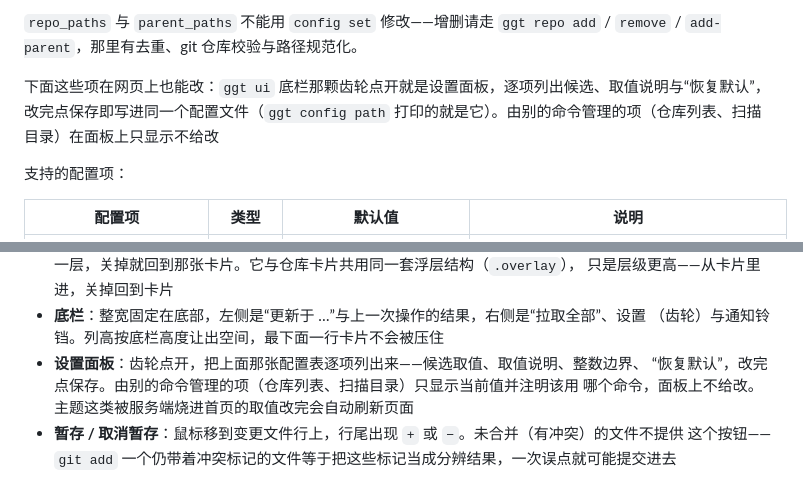
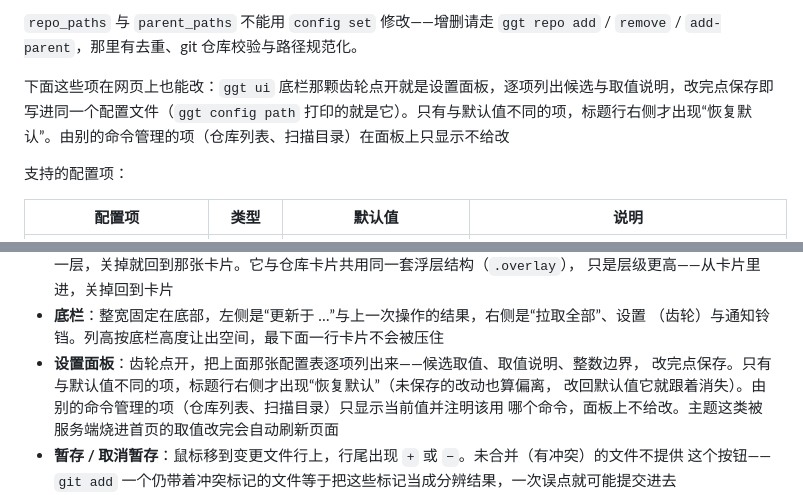
Before and after one commit to Jy-EggRoll/ggt, a Markdown page: README.md, 2 parts joined by grey strips. GitHub-like rendering.

Commit message:
📝 docs: 记下“恢复默认”的判据，并去掉指向已删除验收脚本的引用
README 两处补上“只有与默认值不同的项才出现该按钮”；CHANGELOG 里那半句指向的验收脚本已随 750c387 删除。

```diff
--- a/README.md
+++ b/README.md
@@ -94,7 +94,7 @@ ggt config validate            # 体检配置文件
 
 `repo_paths` 与 `parent_paths` 不能用 `config set` 修改——增删请走 `ggt repo add` / `remove` / `add-parent`，那里有去重、git 仓库校验与路径规范化。
 
-下面这些项在网页上也能改：`ggt ui` 底栏那颗齿轮点开就是设置面板，逐项列出候选、取值说明与“恢复默认”，改完点保存即写进同一个配置文件（`ggt config path` 打印的就是它）。由别的命令管理的项（仓库列表、扫描目录）在面板上只显示不给改
+下面这些项在网页上也能改：`ggt ui` 底栏那颗齿轮点开就是设置面板，逐项列出候选与取值说明，改完点保存即写进同一个配置文件（`ggt config path` 打印的就是它）。只有与默认值不同的项，标题行右侧才出现“恢复默认”。由别的命令管理的项（仓库列表、扫描目录）在面板上只显示不给改
 
 支持的配置项：
 
@@ -255,8 +255,9 @@ task l10n:check    # 只读门禁，已接入 task verify，CI 会跑
   只是层级更高——从卡片里进，关掉回到卡片
 - **底栏**：整宽固定在底部，左侧是“更新于 …”与上一次操作的结果，右侧是“拉取全部”、设置
   （齿轮）与通知铃铛。列高按底栏高度让出空间，最下面一行卡片不会被压住
-- **设置面板**：齿轮点开，把上面那张配置表逐项列出来——候选取值、取值说明、整数边界、
-  “恢复默认”，改完点保存。由别的命令管理的项（仓库列表、扫描目录）只显示当前值并注明该用
+- **设置面板**：齿轮点开，把上面那张配置表逐项列出来——候选取值、取值说明、整数边界，
+  改完点保存。只有与默认值不同的项，标题行右侧才出现“恢复默认”（未保存的改动也算偏离，
+  改回默认值它就跟着消失）。由别的命令管理的项（仓库列表、扫描目录）只显示当前值并注明该用
   哪个命令，面板上不给改。主题这类被服务端烧进首页的取值改完会自动刷新页面
 - **暂存 / 取消暂存**：鼠标移到变更文件行上，行尾出现 `+` 或 `−`。未合并（有冲突）的文件不提供
   这个按钮——`git add` 一个仍带着冲突标记的文件等于把这些标记当成分辨结果，一次误点就可能提交进去
```
Also changed, not shown: CHANGELOG.md (+2 -1 lines).
